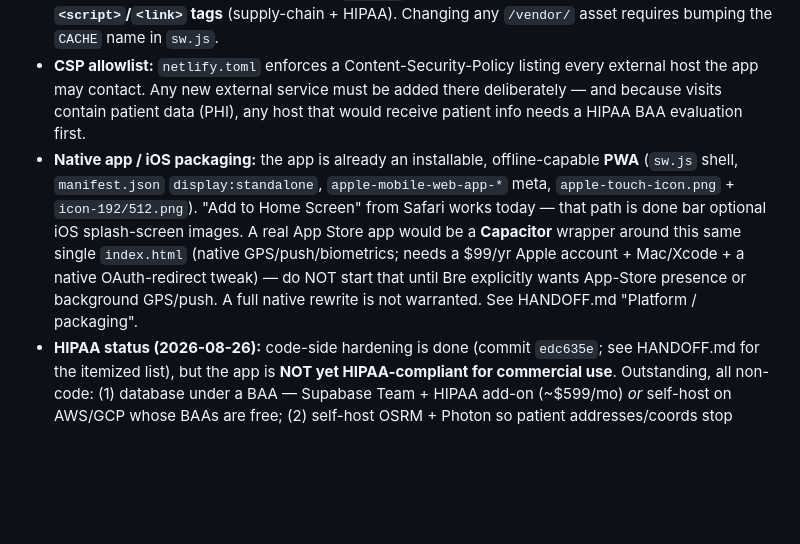
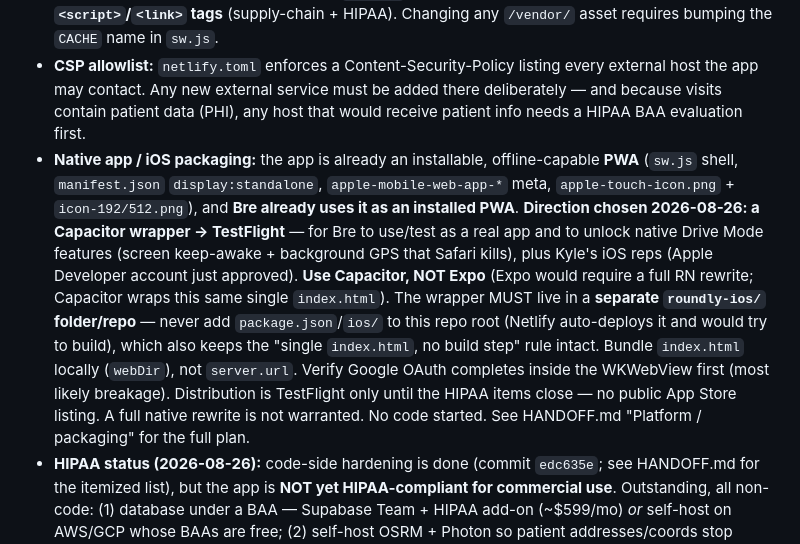
Before and after one commit to kdh69/roundly, a Markdown page: CLAUDE.md, the part around the change. GitHub-like rendering; blank space fills up the shorter version.

```diff
--- a/CLAUDE.md
+++ b/CLAUDE.md
@@ -128,7 +128,7 @@ roundly/
 - `git push` to `main` auto-deploys to `roundly-app.netlify.app` via the Netlify GitHub integration — no manual uploads needed.
 - **All JS/CSS/fonts are self-hosted under `vendor/` at pinned versions — never reintroduce CDN `<script>`/`<link>` tags** (supply-chain + HIPAA). Changing any `/vendor/` asset requires bumping the `CACHE` name in `sw.js`.
 - **CSP allowlist:** `netlify.toml` enforces a Content-Security-Policy listing every external host the app may contact. Any new external service must be added there deliberately — and because visits contain patient data (PHI), any host that would receive patient info needs a HIPAA BAA evaluation first.
-- **Native app / iOS packaging:** the app is already an installable, offline-capable **PWA** (`sw.js` shell, `manifest.json` `display:standalone`, `apple-mobile-web-app-*` meta, `apple-touch-icon.png` + `icon-192/512.png`). "Add to Home Screen" from Safari works today — that path is done bar optional iOS splash-screen images. A real App Store app would be a **Capacitor** wrapper around this same single `index.html` (native GPS/push/biometrics; needs a $99/yr Apple account + Mac/Xcode + a native OAuth-redirect tweak) — do NOT start that until Bre explicitly wants App-Store presence or background GPS/push. A full native rewrite is not warranted. See HANDOFF.md "Platform / packaging".
+- **Native app / iOS packaging:** the app is already an installable, offline-capable **PWA** (`sw.js` shell, `manifest.json` `display:standalone`, `apple-mobile-web-app-*` meta, `apple-touch-icon.png` + `icon-192/512.png`), and **Bre already uses it as an installed PWA**. **Direction chosen 2026-08-26: a Capacitor wrapper → TestFlight** — for Bre to use/test as a real app and to unlock native Drive Mode features (screen keep-awake + background GPS that Safari kills), plus Kyle's iOS reps (Apple Developer account just approved). **Use Capacitor, NOT Expo** (Expo would require a full RN rewrite; Capacitor wraps this same single `index.html`). The wrapper MUST live in a **separate `roundly-ios/` folder/repo** — never add `package.json`/`ios/` to this repo root (Netlify auto-deploys it and would try to build), which also keeps the "single `index.html`, no build step" rule intact. Bundle `index.html` locally (`webDir`), not `server.url`. Verify Google OAuth completes inside the WKWebView first (most likely breakage). Distribution is TestFlight only until the HIPAA items close — no public App Store listing. A full native rewrite is not warranted. No code started. See HANDOFF.md "Platform / packaging" for the full plan.
 - **HIPAA status (2026-08-26):** code-side hardening is done (commit `edc635e`; see HANDOFF.md for the itemized list), but the app is **NOT yet HIPAA-compliant for commercial use**. Outstanding, all non-code: (1) database under a BAA — Supabase Team + HIPAA add-on (~$599/mo) *or* self-host on AWS/GCP whose BAAs are free; (2) self-host OSRM + Photon so patient addresses/coords stop flowing to Photon, Census, and the OSRM demo (also non-commercial-only + revocable); (3) Netlify BAA or a written no-PHI-on-Netlify analysis; (4) paperwork — customer BAA template, risk analysis, breach plan, privacy policy/ToS in-app. Target posture = competitor ZigBuddy's: sell to individual clinicians, say "HIPAA-**aligned**" (never "compliant" until 1–3 close), offer a BAA to any agency that asks. Fine for Bre's personal use today.
 
 ---
```
Also changed, not shown: HANDOFF.md (+18 -6 lines), PLAN.md (+1 -1 lines).
